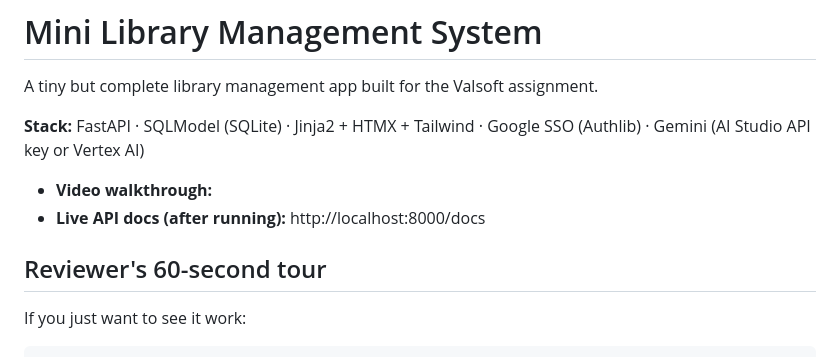
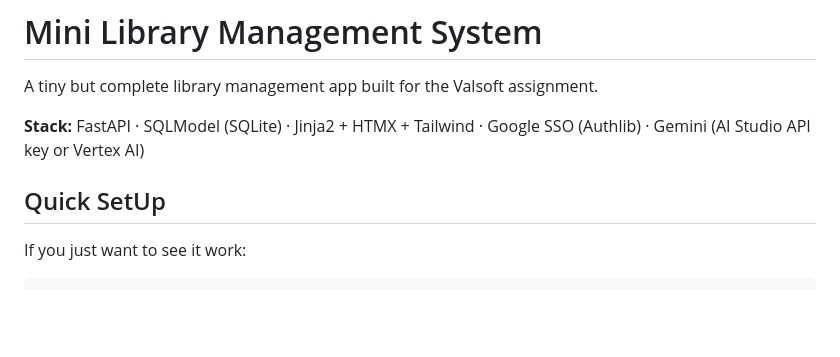
Before and after one commit to samaasabri/Valsoft-Library, a Markdown page: README.md, the part around the change. GitHub-like rendering; blank space fills up the shorter version.

```diff
--- a/README.md
+++ b/README.md
@@ -4,10 +4,7 @@ A tiny but complete library management app built for the Valsoft assignment.
 
 **Stack:** FastAPI · SQLModel (SQLite) · Jinja2 + HTMX + Tailwind · Google SSO (Authlib) · Gemini (AI Studio API key or Vertex AI)
 
-- **Video walkthrough:** _<link to OBS demo>_
-- **Live API docs (after running):** http://localhost:8000/docs
-
-## Reviewer's 60-second tour
+## Quick SetUp
 
 If you just want to see it work:
 
```
